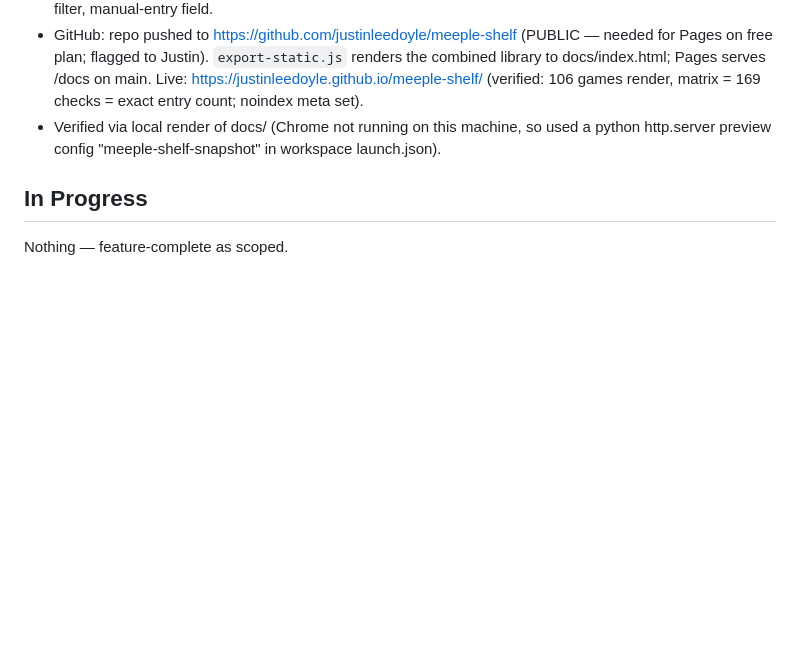
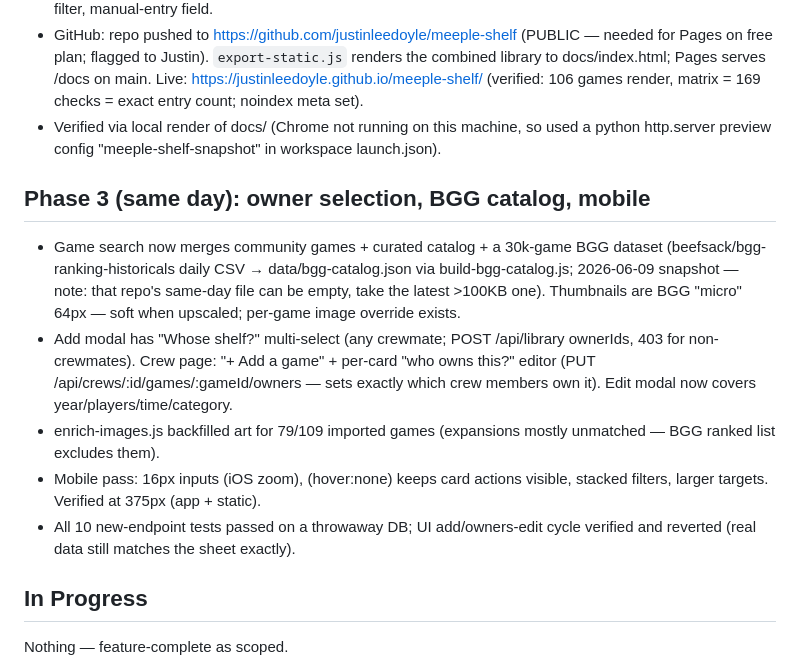
Before and after one commit to justinleedoyle/meeple-shelf, a Markdown page: .claude/sessions/2026-06-10-meeple-shelf-build.md, the part around the change. Drawn GitHub-style; blank space fills up the shorter version.

Commit message:
Update session notes
Co-Authored-By: Claude Fable 5 <noreply@anthropic.com>

```diff
--- a/.claude/sessions/2026-06-10-meeple-shelf-build.md
+++ b/.claude/sessions/2026-06-10-meeple-shelf-build.md
@@ -43,6 +43,24 @@ combined "crew" libraries with friends (who has what).
 - Verified via local render of docs/ (Chrome not running on this machine, so used a
   python http.server preview config "meeple-shelf-snapshot" in workspace launch.json).
 
+## Phase 3 (same day): owner selection, BGG catalog, mobile
+- Game search now merges community games + curated catalog + a 30k-game BGG
+  dataset (beefsack/bgg-ranking-historicals daily CSV → data/bgg-catalog.json
+  via build-bgg-catalog.js; 2026-06-09 snapshot — note: that repo's same-day
+  file can be empty, take the latest >100KB one). Thumbnails are BGG "micro"
+  64px — soft when upscaled; per-game image override exists.
+- Add modal has "Whose shelf?" multi-select (any crewmate; POST /api/library
+  ownerIds, 403 for non-crewmates). Crew page: "+ Add a game" + per-card
+  "who owns this?" editor (PUT /api/crews/:id/games/:gameId/owners — sets
+  exactly which crew members own it). Edit modal now covers
+  year/players/time/category.
+- enrich-images.js backfilled art for 79/109 imported games (expansions
+  mostly unmatched — BGG ranked list excludes them).
+- Mobile pass: 16px inputs (iOS zoom), (hover:none) keeps card actions
+  visible, stacked filters, larger targets. Verified at 375px (app + static).
+- All 10 new-endpoint tests passed on a throwaway DB; UI add/owners-edit
+  cycle verified and reverted (real data still matches the sheet exactly).
+
 ## In Progress
 Nothing — feature-complete as scoped.
 
```
